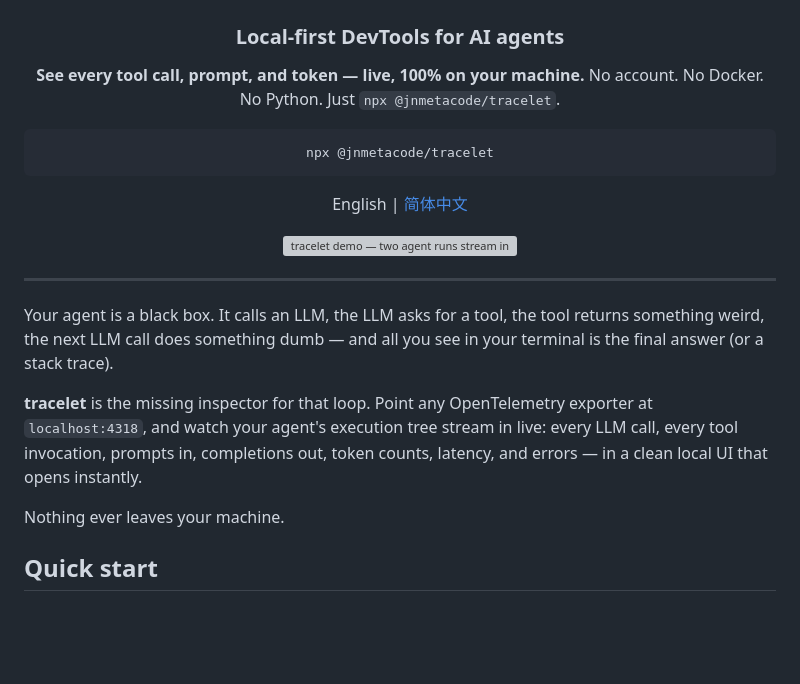
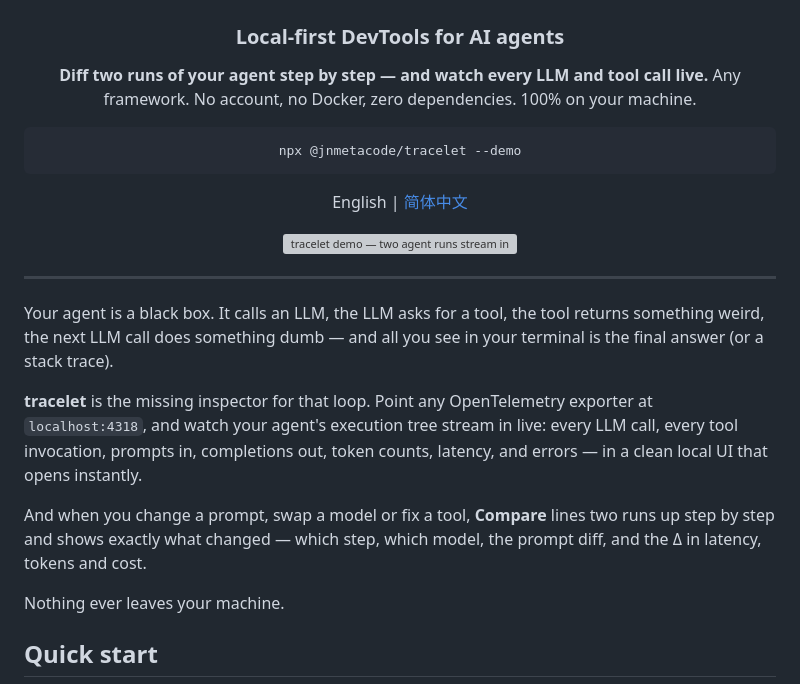
Before and after one commit to jnMetaCode/tracelet, a Markdown page: README.md, the part around the change. Rendered like a GitHub page; blank space fills up the shorter version; grey boxes are pictures that could not be loaded.

````diff
--- a/README.md
+++ b/README.md
@@ -4,11 +4,11 @@
 
 ### Local-first DevTools for AI agents
 
-**See every tool call, prompt, and token — live, 100% on your machine.**
-No account. No Docker. No Python. Just `npx @jnmetacode/tracelet`.
+**Diff two runs of your agent step by step — and watch every LLM and tool call live.**
+Any framework. No account, no Docker, zero dependencies. 100% on your machine.
 
 ```bash
-npx @jnmetacode/tracelet
+npx @jnmetacode/tracelet --demo
 ```
 
 English | [简体中文](https://github.com/jnMetaCode/tracelet/blob/main/README.zh-CN.md)
@@ -27,6 +27,10 @@ in your terminal is the final answer (or a stack trace).
 exporter at `localhost:4318`, and watch your agent's execution tree stream in
 live: every LLM call, every tool invocation, prompts in, completions out, token
 counts, latency, and errors — in a clean local UI that opens instantly.
+
+And when you change a prompt, swap a model or fix a tool, **Compare** lines two
+runs up step by step and shows exactly what changed — which step, which model,
+the prompt diff, and the Δ in latency, tokens and cost.
 
 Nothing ever leaves your machine.
 
````
Also changed, not shown: CHANGELOG.md (+3 -0 lines), README.zh-CN.md (+7 -4 lines).
